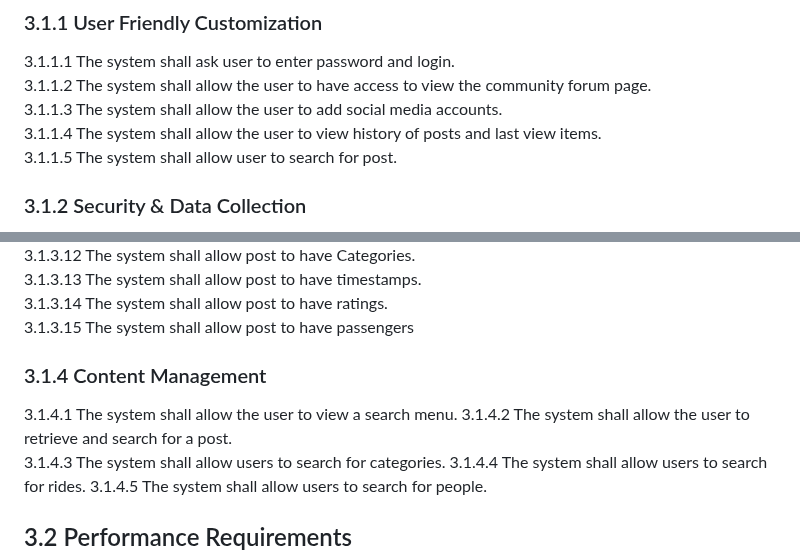
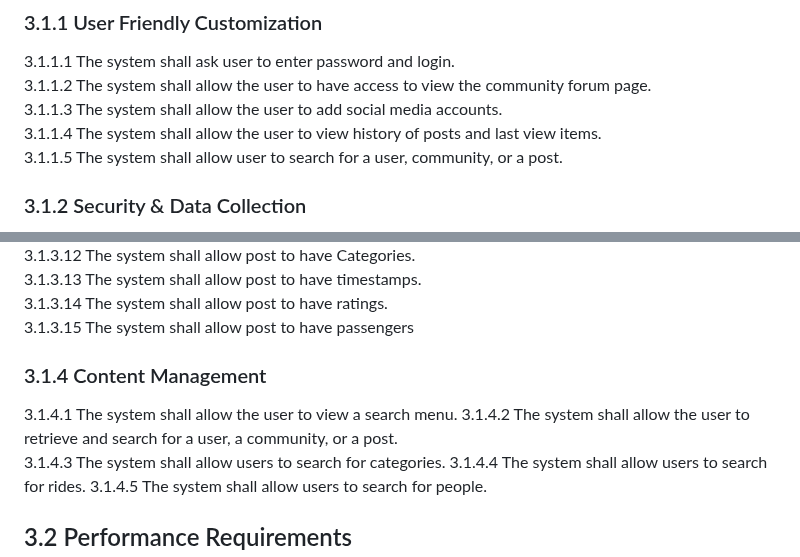
Before and after one commit to byui-cse397/2024WinCSE490PCP, a Markdown page: ProjectManagement/Requirements/SoftwareRequirementsSpecification.md, 2 parts joined by grey strips. Rendered like a GitHub page.

```diff
--- a/ProjectManagement/Requirements/SoftwareRequirementsSpecification.md
+++ b/ProjectManagement/Requirements/SoftwareRequirementsSpecification.md
@@ -669,7 +672,7 @@ These system interfaces collectively facilitate the functionality and interactio
 3.1.1.2 The system shall allow the user to have access to view the community forum page.<br>
 3.1.1.3 The system shall allow the user to add social media accounts. <br>
 3.1.1.4 The system shall allow the user to view history of posts and last view items.<br>
-3.1.1.5 The system shall allow user to search for post.<br>
+3.1.1.5 The system shall allow user to search for a user, community, or a post.<br>
 
 ### 3.1.2 Security & Data Collection
 3.1.2.1 The system shall ask user to enter password and login.<br>
@@ -692,9 +695,10 @@ These system interfaces collectively facilitate the functionality and interactio
 3.1.3.13 The system shall allow post to have timestamps. <br>
 3.1.3.14 The system shall allow post to have ratings. <br>
 3.1.3.15 The system shall allow post to have passengers<br>
+
 ### 3.1.4 Content Management
  3.1.4.1 The system shall allow the user to view a search menu.
- 3.1.4.2 The system shall allow the user to retrieve and search for a post.
+ 3.1.4.2 The system shall allow the user to retrieve and search for a user, a community, or a post.
  3.1.4.3 The system shall allow users to search for categories.
  3.1.4.4 The system shall allow users to search for rides.
  3.1.4.5 The system shall allow users to search for people.
```
Also changed, not shown: other parts of ProjectManagement/Requirements/SoftwareRequirementsSpecification.md (+14 -11 lines).
